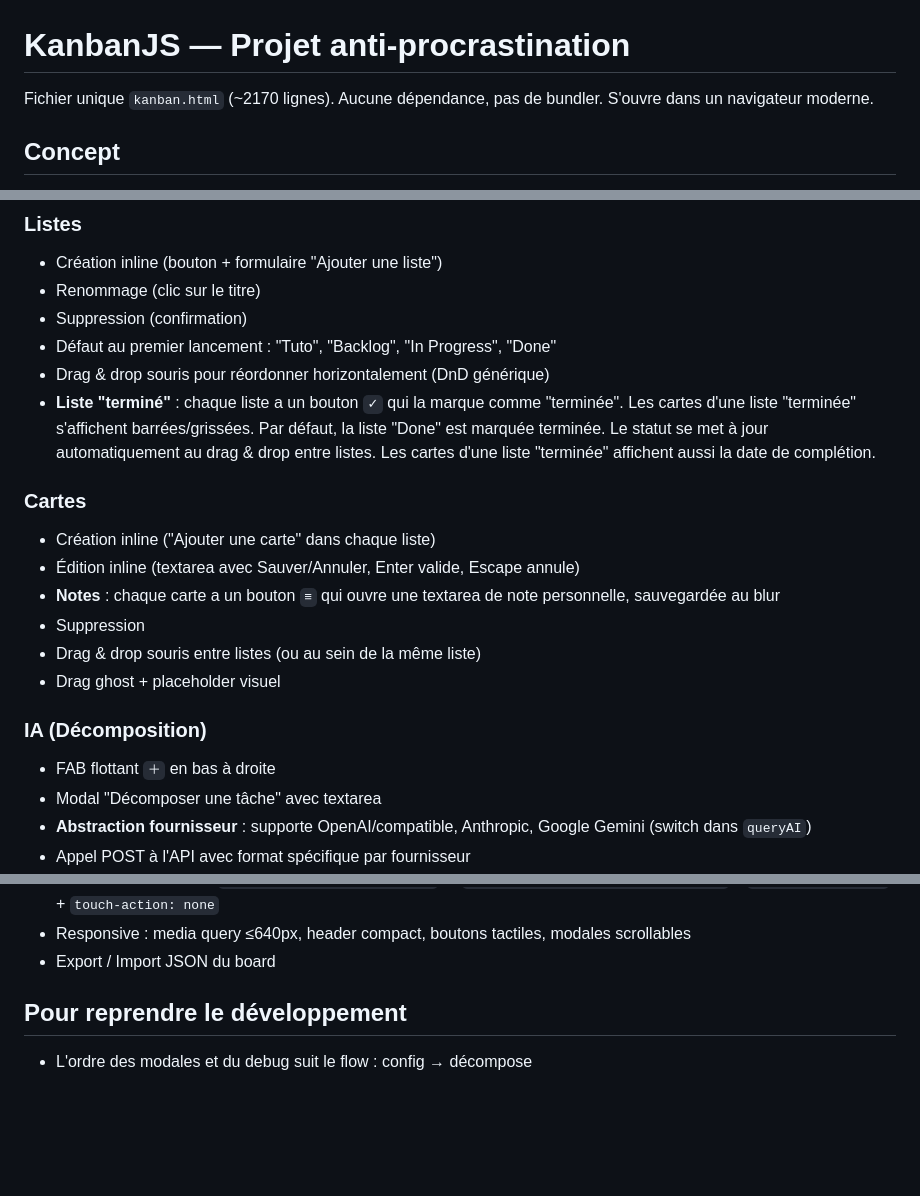
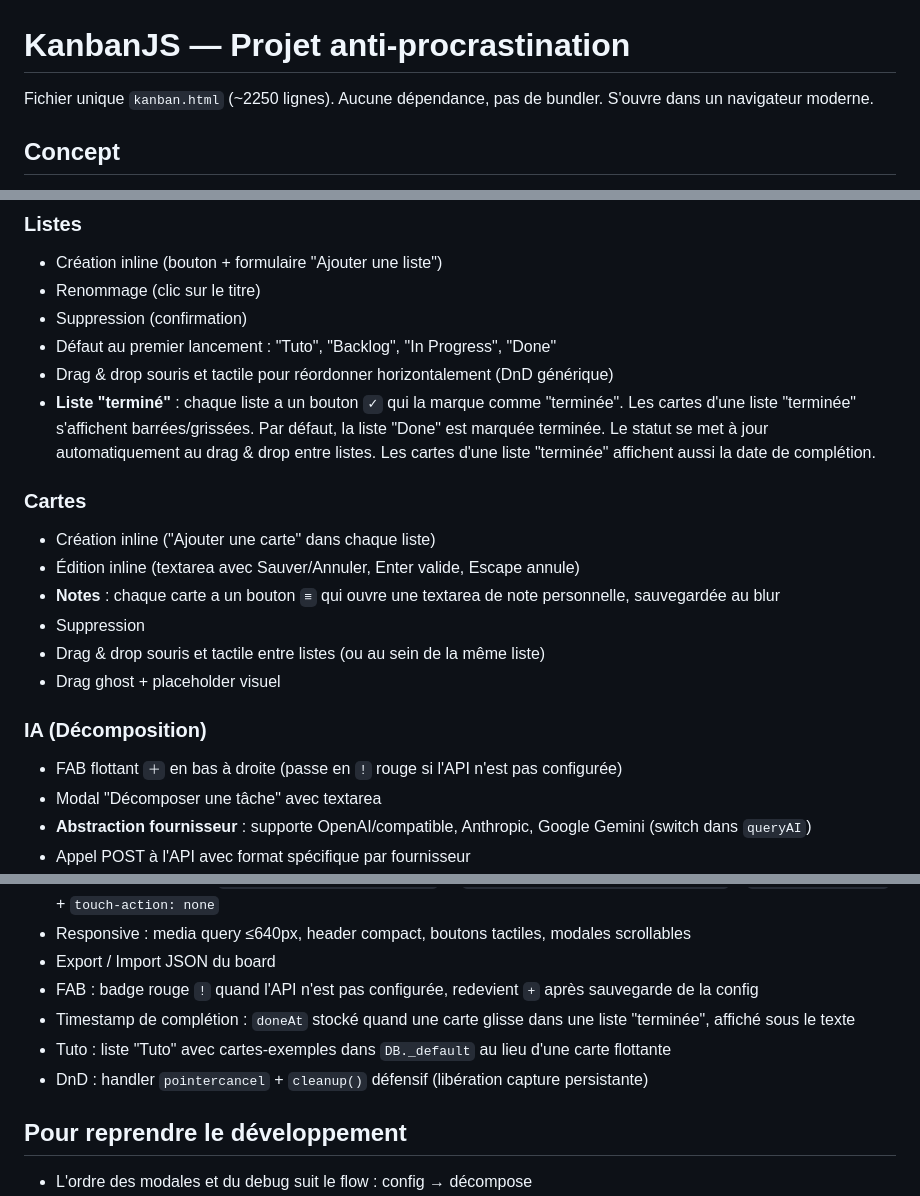
Before and after one commit to damnscientist/KanbanJS, a Markdown page: AGENTS.md, 3 parts joined by grey strips. Drawn GitHub-style; blank space fills up the shorter version.

Commit message:
AGENTS.md : synchro complète (lignes, DnD tactile, FAB warning, doneAt, Tuto, setCardDoneAt, pointercancel)

```diff
--- a/AGENTS.md
+++ b/AGENTS.md
@@ -1,6 +1,6 @@
 # KanbanJS — Projet anti-procrastination
 
-Fichier unique `kanban.html` (~2170 lignes). Aucune dépendance, pas de bundler. S'ouvre dans un navigateur moderne.
+Fichier unique `kanban.html` (~2250 lignes). Aucune dépendance, pas de bundler. S'ouvre dans un navigateur moderne.
 
 ## Concept
 
@@ -22,7 +22,7 @@ Transformer une tâche lourde en micro-actions à coût cognitif nul via IA. L'u
 - Renommage (clic sur le titre)
 - Suppression (confirmation)
 - Défaut au premier lancement : "Tuto", "Backlog", "In Progress", "Done"
-- Drag & drop souris pour réordonner horizontalement (DnD générique)
+- Drag & drop souris et tactile pour réordonner horizontalement (DnD générique)
 - **Liste "terminé"** : chaque liste a un bouton `✓` qui la marque comme "terminée".
   Les cartes d'une liste "terminée" s'affichent barrées/grissées.
   Par défaut, la liste "Done" est marquée terminée.
@@ -34,11 +34,11 @@ Transformer une tâche lourde en micro-actions à coût cognitif nul via IA. L'u
 - Édition inline (textarea avec Sauver/Annuler, Enter valide, Escape annule)
 - **Notes** : chaque carte a un bouton `≡` qui ouvre une textarea de note personnelle, sauvegardée au blur
 - Suppression
-- Drag & drop souris entre listes (ou au sein de la même liste)
+- Drag & drop souris et tactile entre listes (ou au sein de la même liste)
 - Drag ghost + placeholder visuel
 
 ### IA (Décomposition)
-- FAB flottant `＋` en bas à droite
+- FAB flottant `＋` en bas à droite (passe en `!` rouge si l'API n'est pas configurée)
 - Modal "Décomposer une tâche" avec textarea
 - **Abstraction fournisseur** : supporte OpenAI/compatible, Anthropic, Google Gemini (switch dans `queryAI`)
 - Appel POST à l'API avec format spécifique par fournisseur
@@ -101,6 +101,10 @@ Transformer une tâche lourde en micro-actions à coût cognitif nul via IA. L'u
 - DnD tactile : migration `mousedown/mousemove/mouseup` → `pointerdown/pointermove/pointerup` + `setPointerCapture` + `touch-action: none`
 - Responsive : media query ≤640px, header compact, boutons tactiles, modales scrollables
 - Export / Import JSON du board
+- FAB : badge rouge `!` quand l'API n'est pas configurée, redevient `+` après sauvegarde de la config
+- Timestamp de complétion : `doneAt` stocké quand une carte glisse dans une liste "terminée", affiché sous le texte
+- Tuto : liste "Tuto" avec cartes-exemples dans `DB._default` au lieu d'une carte flottante
+- DnD : handler `pointercancel` + `cleanup()` défensif (libération capture persistante)
 
 ## Pour reprendre le développement
 
```
Also changed, not shown: other parts of AGENTS.md (+1 -1 lines).
